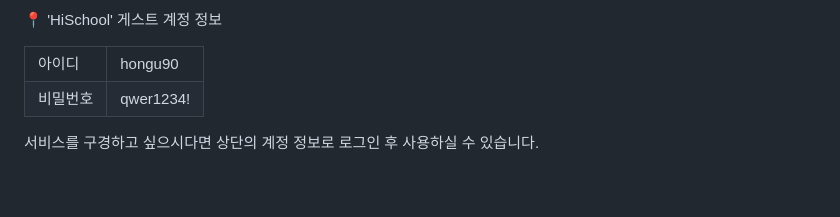
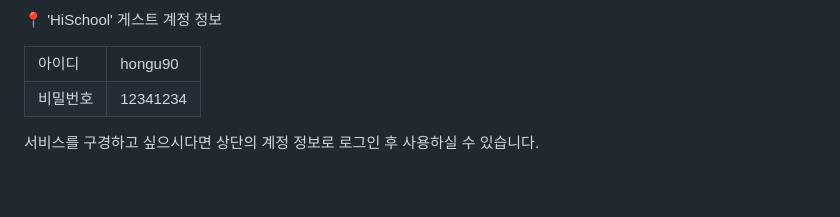
Before and after one commit to yewonkim301/HiSchool, a Markdown page: README.md, the part around the change. Drawn GitHub-style.

```diff
--- a/README.md
+++ b/README.md
@@ -58,7 +58,7 @@
 📍 'HiSchool' 게스트 계정 정보
 <table>
   <tr><td>아이디</td><td>hongu90</td></tr>
-  <tr><td>비밀번호</td><td>qwer1234!</td></tr>
+  <tr><td>비밀번호</td><td>12341234</td></tr>
 </table>
 서비스를 구경하고 싶으시다면 상단의 계정 정보로 로그인 후 사용하실 수 있습니다.
 
```
